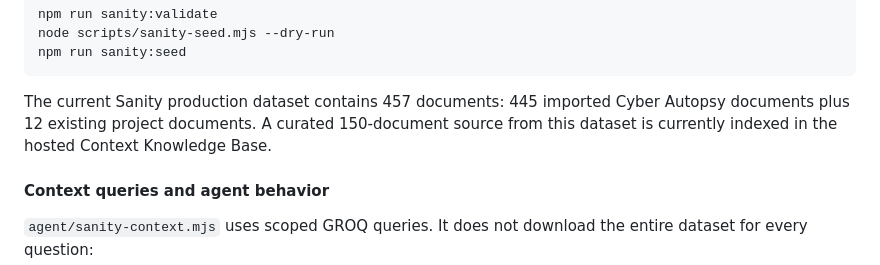
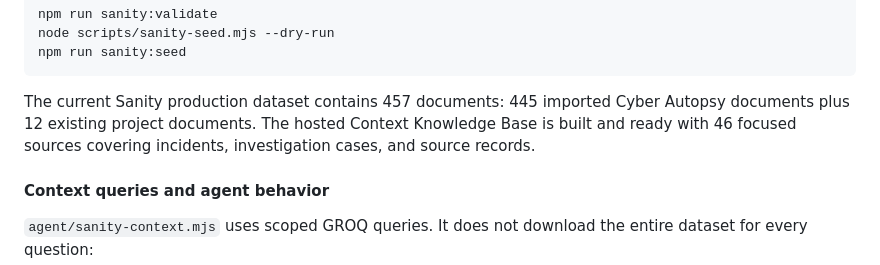
Before and after one commit to ujjavala/cyber-autopsy, a Markdown page: blog-path-two.md, the part around the change. Rendered like a GitHub page.

````diff
--- a/blog-path-two.md
+++ b/blog-path-two.md
@@ -430,9 +430,9 @@ npm run sanity:seed
 ```
 
 The current Sanity production dataset contains 457 documents: 445 imported
-Cyber Autopsy documents plus 12 existing project documents. A curated
-150-document source from this dataset is currently indexed in the hosted
-Context Knowledge Base.
+Cyber Autopsy documents plus 12 existing project documents. The hosted
+Context Knowledge Base is built and ready with 46 focused sources covering
+incidents, investigation cases, and source records.
 
 #### Context queries and agent behavior
 
````
Also changed, not shown: README.md (+5 -4 lines), blog-sanity.md (+12 -8 lines).
